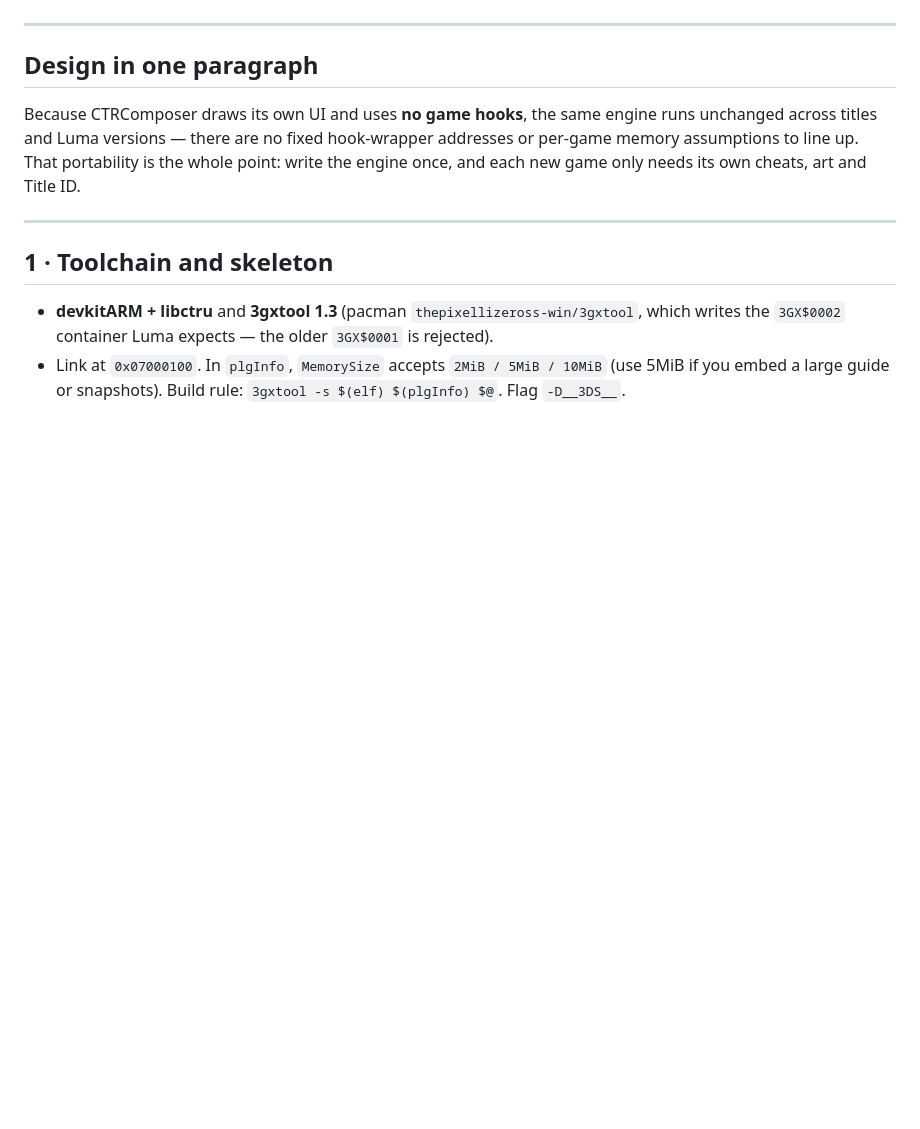
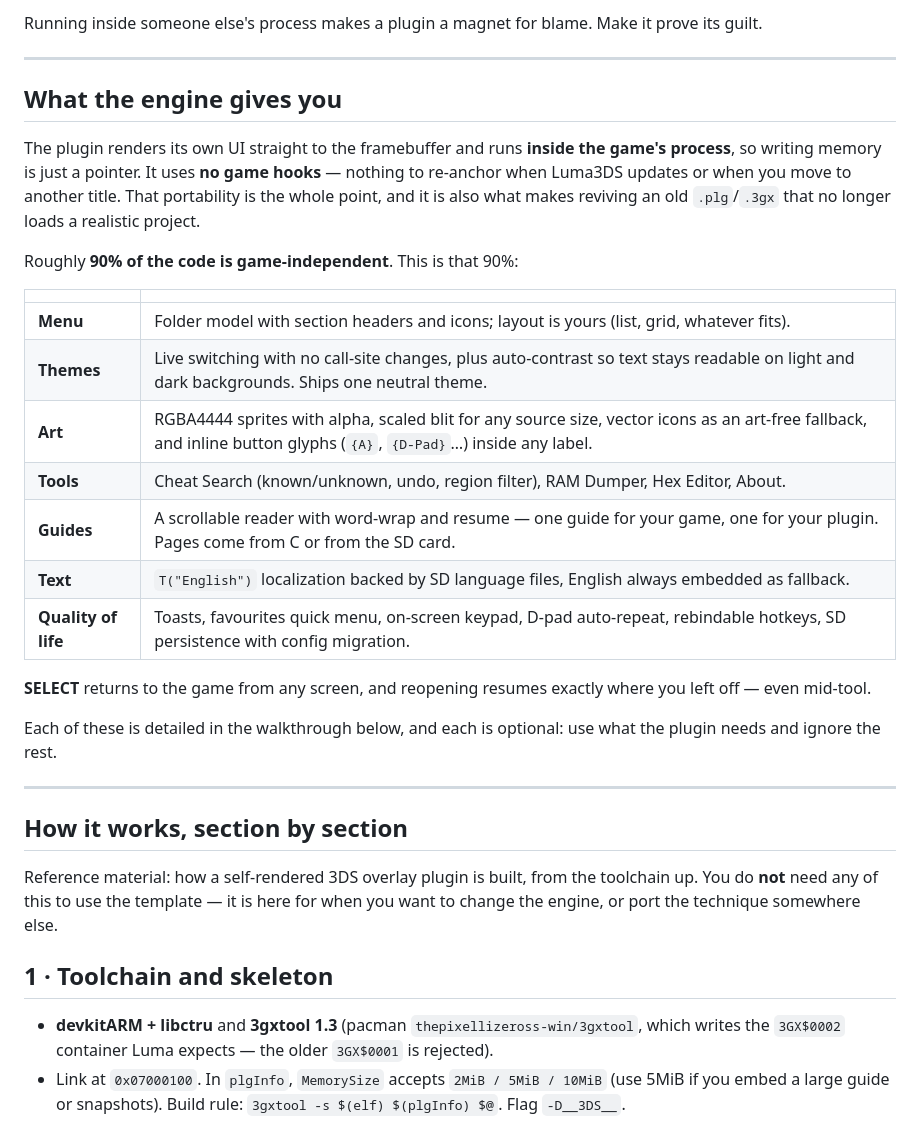
Before and after one commit to samaBR85/CTRComposer, a Markdown page: README.md, the part around one of its changes. Rendered like a GitHub page; blank space fills up the shorter version.

```diff
--- a/README.md
+++ b/README.md
@@ -203,14 +242,40 @@ guide) is reused as-is.
+Running inside someone else's process makes a plugin a magnet for blame. Make it prove its
+guilt.
 
 ---
 
-## Design in one paragraph
+## What the engine gives you
 
-Because CTRComposer draws its own UI and uses **no game hooks**, the same engine runs unchanged
-across titles and Luma versions — there are no fixed hook-wrapper addresses or per-game memory
-assumptions to line up. That portability is the whole point: write the engine once, and each
-new game only needs its own cheats, art and Title ID.
+The plugin renders its own UI straight to the framebuffer and runs **inside the game's process**,
+so writing memory is just a pointer. It uses **no game hooks** — nothing to re-anchor when Luma3DS
+updates or when you move to another title. That portability is the whole point, and it is also
+what makes reviving an old `.plg`/`.3gx` that no longer loads a realistic project.
+
+Roughly **90% of the code is game-independent**. This is that 90%:
+
+| | |
+|---|---|
+| **Menu** | Folder model with section headers and icons; layout is yours (list, grid, whatever fits). |
+| **Themes** | Live switching with no call-site changes, plus auto-contrast so text stays readable on light and dark backgrounds. Ships one neutral theme. |
+| **Art** | RGBA4444 sprites with alpha, scaled blit for any source size, vector icons as an art-free fallback, and inline button glyphs (`{A}`, `{D-Pad}`…) inside any label. |
+| **Tools** | Cheat Search (known/unknown, undo, region filter), RAM Dumper, Hex Editor, About. |
+| **Guides** | A scrollable reader with word-wrap and resume — one guide for your game, one for your plugin. Pages come from C or from the SD card. |
+| **Text** | `T("English")` localization backed by SD language files, English always embedded as fallback. |
+| **Quality of life** | Toasts, favourites quick menu, on-screen keypad, D-pad auto-repeat, rebindable hotkeys, SD persistence with config migration. |
+
+**SELECT** returns to the game from any screen, and reopening resumes exactly where you left off —
+even mid-tool.
+
+Each of these is detailed in the walkthrough below, and each is optional: use what the plugin
+needs and ignore the rest.
 
 ---
+
+## How it works, section by section
+
+Reference material: how a self-rendered 3DS overlay plugin is built, from the
+toolchain up. You do **not** need any of this to use the template — it is here for
+when you want to change the engine, or port the technique somewhere else.
 
 ## 1 · Toolchain and skeleton
 
```
Also changed, not shown: other parts of README.md (+80 -162 lines).
